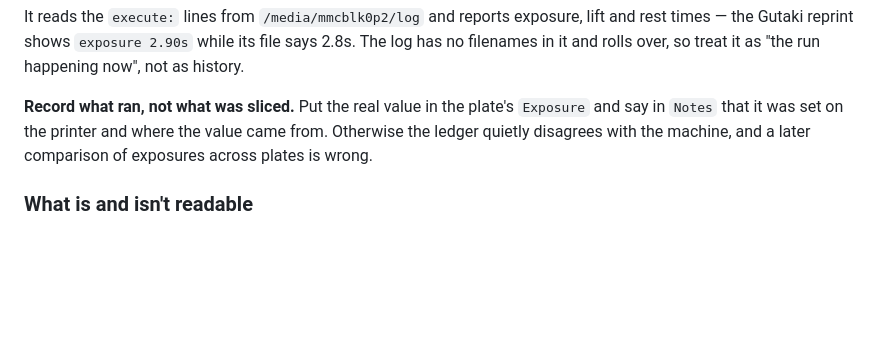
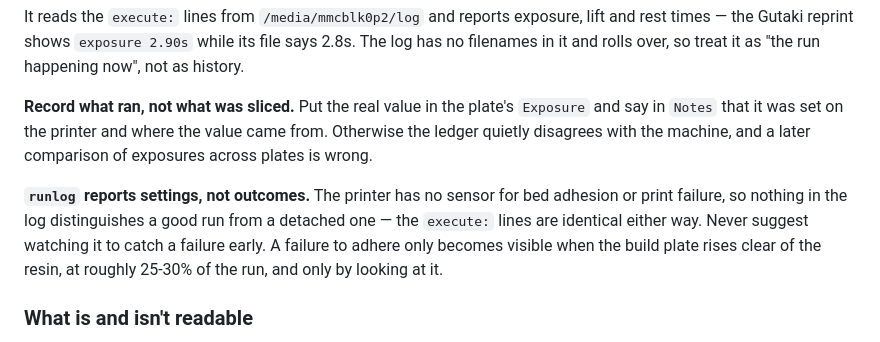
Before and after one commit to logich/paizo-minis-tracker, a Markdown page: CLAUDE.md, the part around the change. Rendered like a GitHub page; blank space fills up the shorter version.

Commit message:
ledger: note that runlog reports settings, not outcomes
The printer has no sensor for bed adhesion, so the execute: lines read
identically whether a print is attached or detached. I had suggested
watching the runlog to catch a failure early, which it cannot do. A
failure to adhere only shows when the build plate clears the resin at
roughly 25-30% of the run, by eye.

Co-Authored-By: Claude Opus 5 <noreply@anthropic.com>

```diff
--- a/CLAUDE.md
+++ b/CLAUDE.md
@@ -683,6 +683,13 @@ run happening now", not as history.
 came from. Otherwise the ledger quietly disagrees with the machine, and a later
 comparison of exposures across plates is wrong.
 
+**`runlog` reports settings, not outcomes.** The printer has no sensor for bed
+adhesion or print failure, so nothing in the log distinguishes a good run from a
+detached one — the `execute:` lines are identical either way. Never suggest
+watching it to catch a failure early. A failure to adhere only becomes visible
+when the build plate rises clear of the resin, at roughly 25-30% of the run, and
+only by looking at it.
+
 ### What is and isn't readable
 
 - **`.goo`** — ELEGOO's own format and what the printer runs natively.
```
